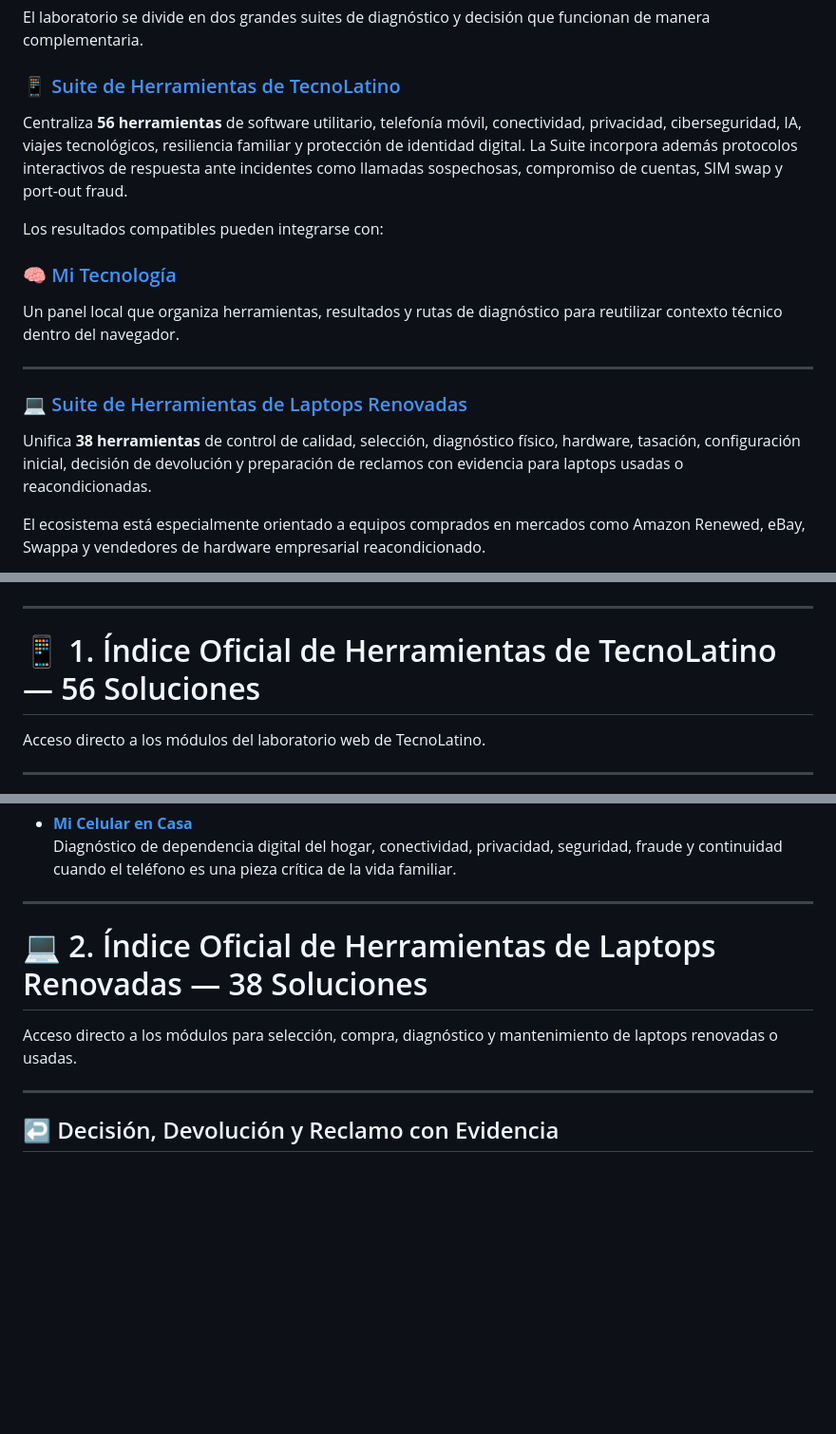
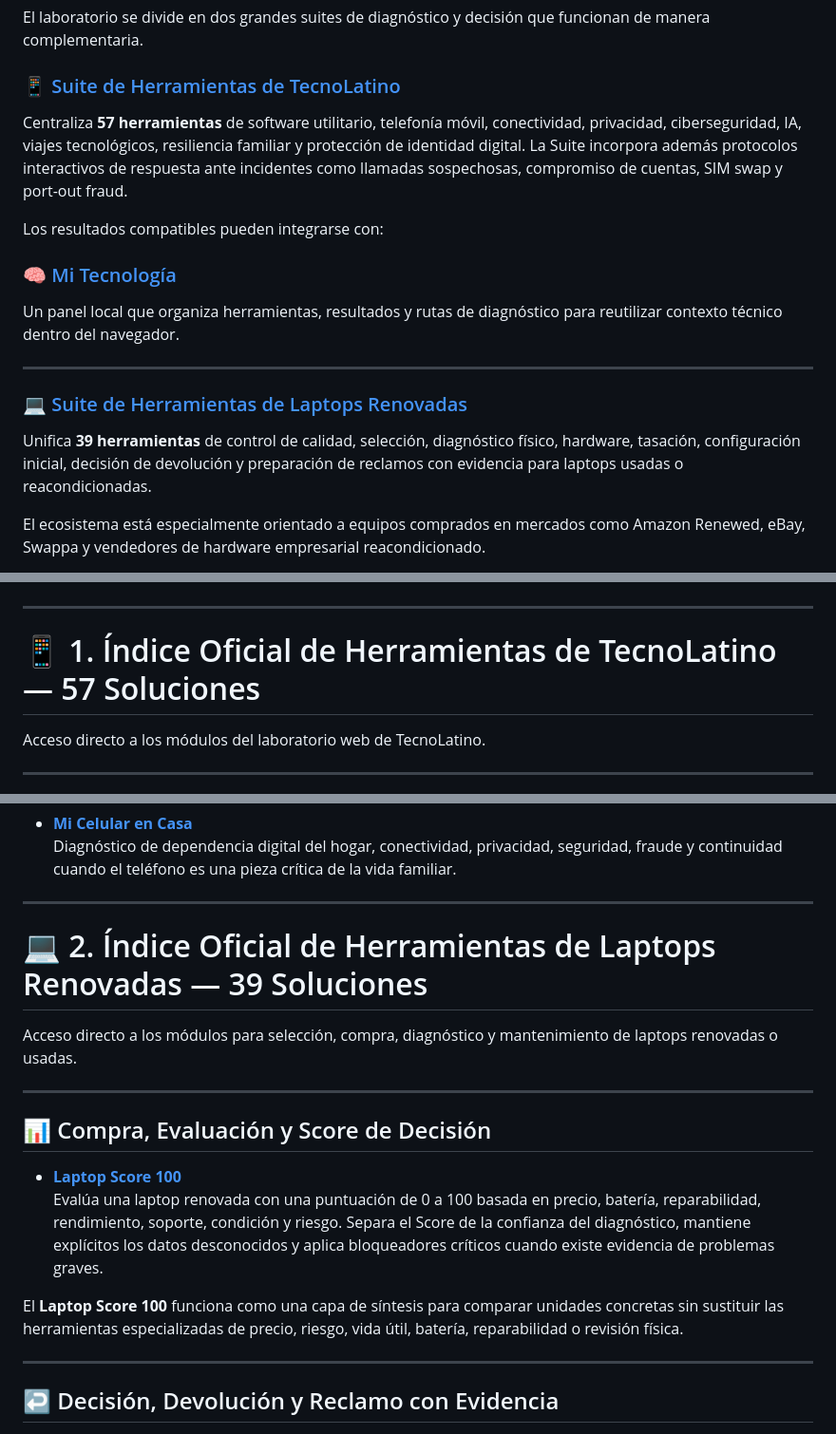
Before and after one commit to UnixMatrix/suite-auditoria-hardware-ciberseguridad-latam, a Markdown page: README.md, 3 parts joined by grey strips. Shown at 95% size. Drawn GitHub-style; blank space fills up the shorter version.

```diff
--- a/README.md
+++ b/README.md
@@ -70,7 +71,7 @@ El laboratorio se divide en dos grandes suites de diagnóstico y decisión que f
 
 ### 📱 [Suite de Herramientas de TecnoLatino](https://tecnolatino.com/herramientas/)
 
-Centraliza **56 herramientas** de software utilitario, telefonía móvil, conectividad, privacidad, ciberseguridad, IA, viajes tecnológicos, resiliencia familiar y protección de identidad digital. La Suite incorpora además protocolos interactivos de respuesta ante incidentes como llamadas sospechosas, compromiso de cuentas, SIM swap y port-out fraud.
+Centraliza **57 herramientas** de software utilitario, telefonía móvil, conectividad, privacidad, ciberseguridad, IA, viajes tecnológicos, resiliencia familiar y protección de identidad digital. La Suite incorpora además protocolos interactivos de respuesta ante incidentes como llamadas sospechosas, compromiso de cuentas, SIM swap y port-out fraud.
 
 Los resultados compatibles pueden integrarse con:
 
@@ -82,7 +83,7 @@ Un panel local que organiza herramientas, resultados y rutas de diagnóstico par
 
 ### 💻 [Suite de Herramientas de Laptops Renovadas](https://laptopsrenovadas.com/herramientas/)
 
-Unifica **38 herramientas** de control de calidad, selección, diagnóstico físico, hardware, tasación, configuración inicial, decisión de devolución y preparación de reclamos con evidencia para laptops usadas o reacondicionadas.
+Unifica **39 herramientas** de control de calidad, selección, diagnóstico físico, hardware, tasación, configuración inicial, decisión de devolución y preparación de reclamos con evidencia para laptops usadas o reacondicionadas.
 
 El ecosistema está especialmente orientado a equipos comprados en mercados como Amazon Renewed, eBay, Swappa y vendedores de hardware empresarial reacondicionado.
 
@@ -100,7 +101,7 @@ Panel local para registrar pruebas, diagnósticos, rutas de revisión, estado co
 
 ---
 
-# 📱 1. Índice Oficial de Herramientas de TecnoLatino — 56 Soluciones
+# 📱 1. Índice Oficial de Herramientas de TecnoLatino — 57 Soluciones
 
 Acceso directo a los módulos del laboratorio web de TecnoLatino.
 
@@ -294,9 +298,18 @@ Acceso directo a los módulos del laboratorio web de TecnoLatino.
 
 ---
 
-# 💻 2. Índice Oficial de Herramientas de Laptops Renovadas — 38 Soluciones
+# 💻 2. Índice Oficial de Herramientas de Laptops Renovadas — 39 Soluciones
 
 Acceso directo a los módulos para selección, compra, diagnóstico y mantenimiento de laptops renovadas o usadas.
+
+---
+
+## 📊 Compra, Evaluación y Score de Decisión
+
+* **[Laptop Score 100](https://laptopsrenovadas.com/laptop-score-100/)**
+  Evalúa una laptop renovada con una puntuación de 0 a 100 basada en precio, batería, reparabilidad, rendimiento, soporte, condición y riesgo. Separa el Score de la confianza del diagnóstico, mantiene explícitos los datos desconocidos y aplica bloqueadores críticos cuando existe evidencia de problemas graves.
+
+El **Laptop Score 100** funciona como una capa de síntesis para comparar unidades concretas sin sustituir las herramientas especializadas de precio, riesgo, vida útil, batería, reparabilidad o revisión física.
 
 ---
 
```
Also changed, not shown: other parts of README.md (+6 -3 lines).
